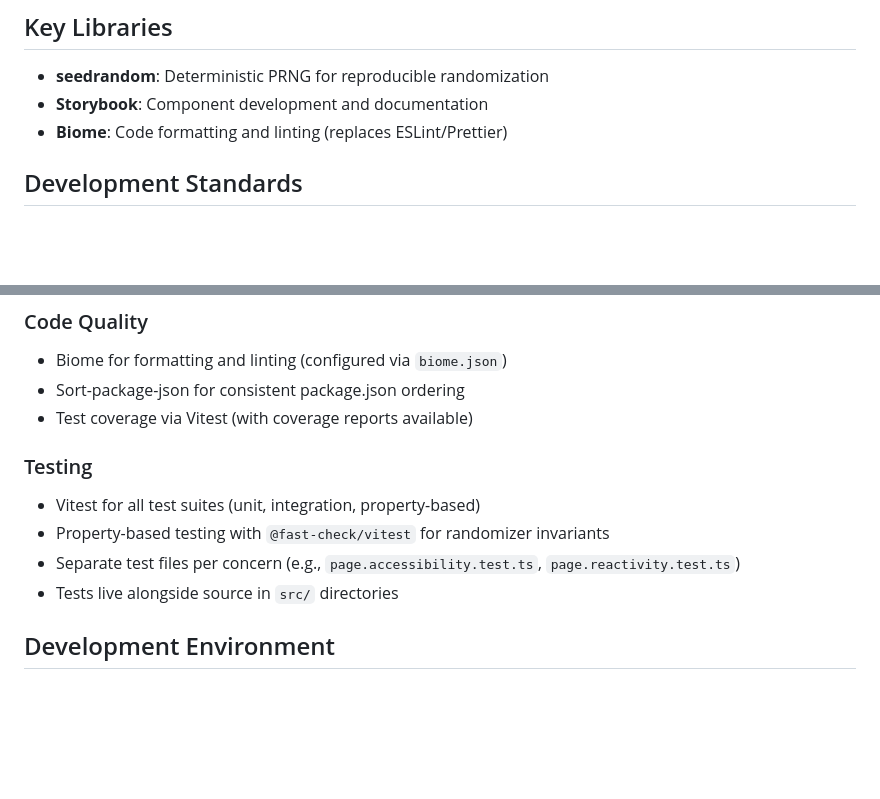
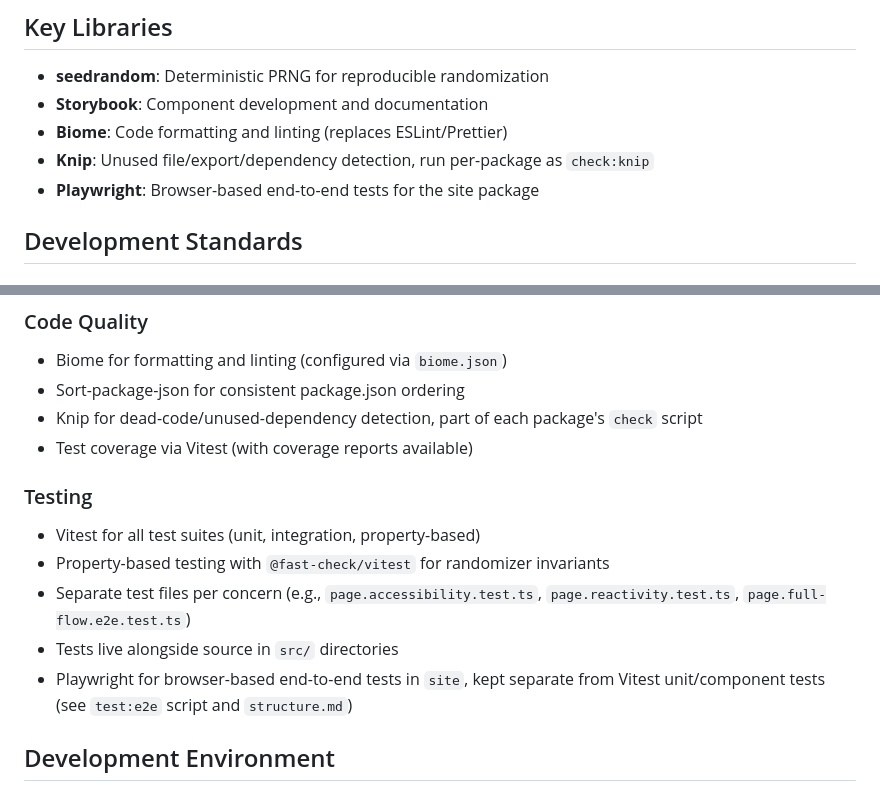
Before and after one commit to Omochice/heart-of-crown-randomizer, a Markdown page: doc/steering/tech.md, 2 parts joined by grey strips. Drawn GitHub-style; blank space fills up the shorter version.

```diff
--- a/doc/steering/tech.md
+++ b/doc/steering/tech.md
@@ -18,6 +18,8 @@ Monorepo with multiple packages: core randomizer logic (pure functions), card de
 - **seedrandom**: Deterministic PRNG for reproducible randomization
 - **Storybook**: Component development and documentation
 - **Biome**: Code formatting and linting (replaces ESLint/Prettier)
+- **Knip**: Unused file/export/dependency detection, run per-package as `check:knip`
+- **Playwright**: Browser-based end-to-end tests for the site package
 
 ## Development Standards
 
@@ -31,14 +33,16 @@ Monorepo with multiple packages: core randomizer logic (pure functions), card de
 
 - Biome for formatting and linting (configured via `biome.json`)
 - Sort-package-json for consistent package.json ordering
+- Knip for dead-code/unused-dependency detection, part of each package's `check` script
 - Test coverage via Vitest (with coverage reports available)
 
 ### Testing
 
 - Vitest for all test suites (unit, integration, property-based)
 - Property-based testing with `@fast-check/vitest` for randomizer invariants
-- Separate test files per concern (e.g., `page.accessibility.test.ts`, `page.reactivity.test.ts`)
+- Separate test files per concern (e.g., `page.accessibility.test.ts`, `page.reactivity.test.ts`, `page.full-flow.e2e.test.ts`)
 - Tests live alongside source in `src/` directories
+- Playwright for browser-based end-to-end tests in `site`, kept separate from Vitest unit/component tests (see `test:e2e` script and `structure.md`)
 
 ## Development Environment
 
```
Also changed, not shown: doc/steering/structure.md (+15 -2 lines).
